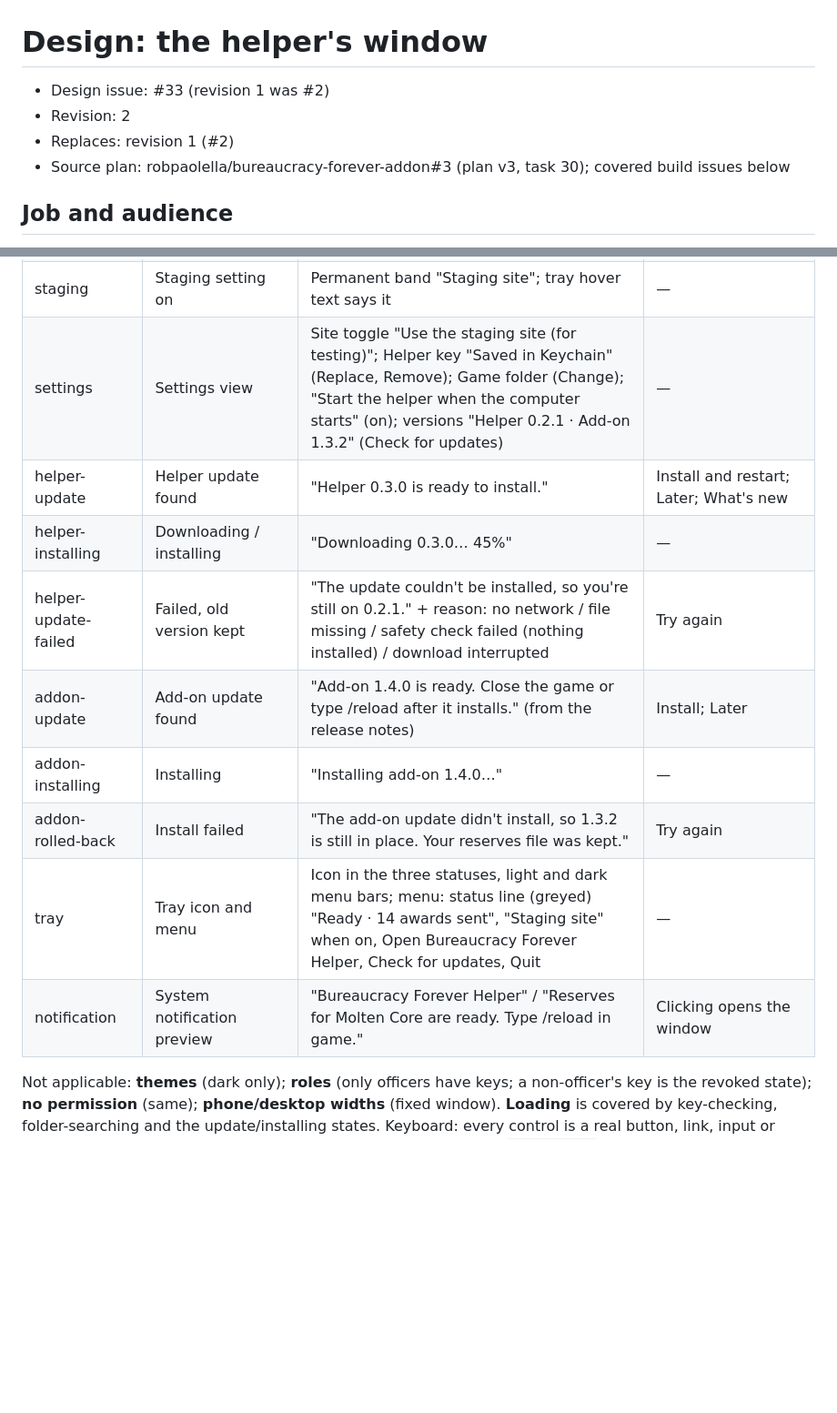
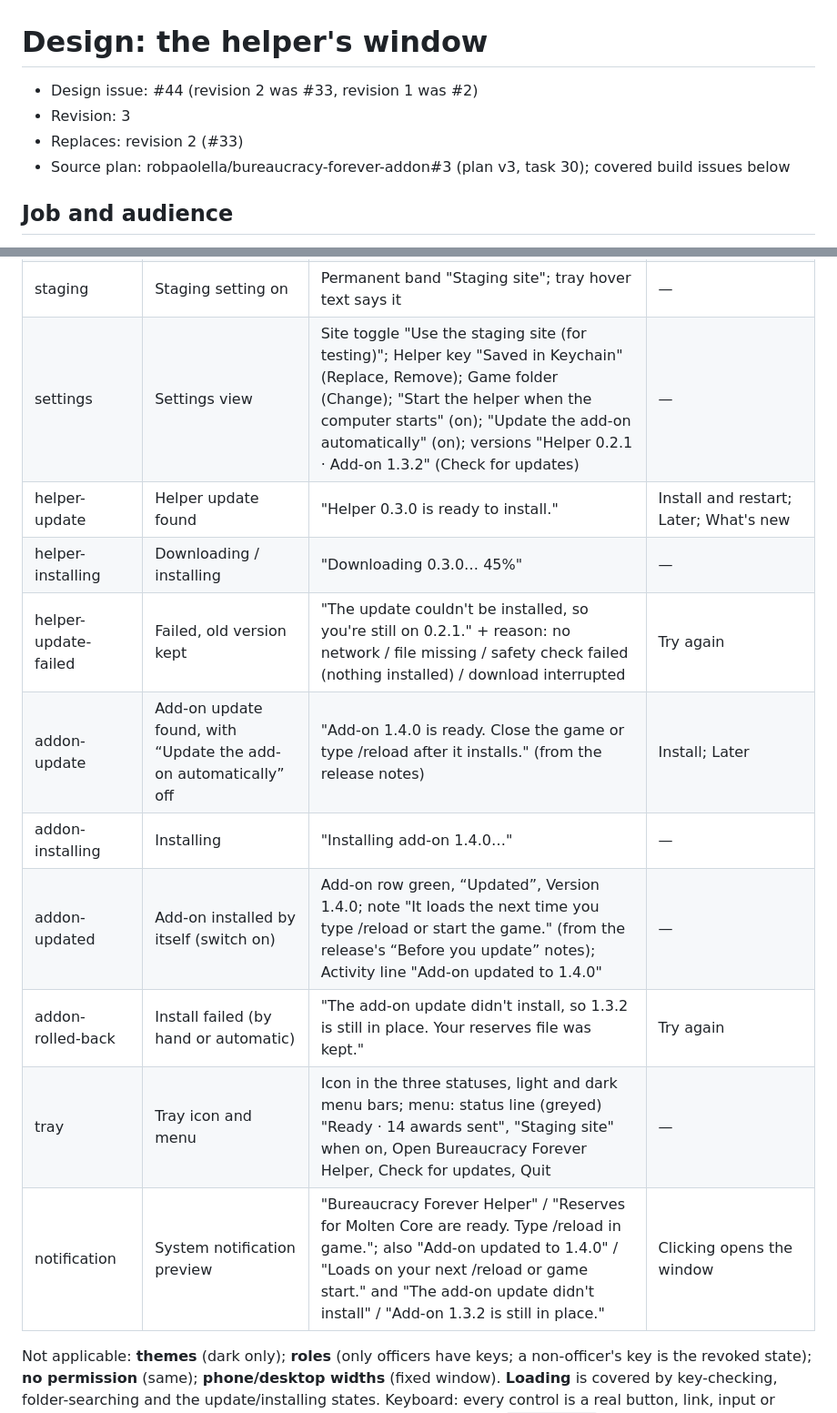
Before and after one commit to robpaolella/bureaucracy-forever-helper, a Markdown page: design/2-helper-window/brief.md, 2 parts joined by grey strips. Shown at 91% size. Drawn GitHub-style; blank space fills up the shorter version.

```diff
--- a/design/2-helper-window/brief.md
+++ b/design/2-helper-window/brief.md
@@ -1,8 +1,8 @@
 # Design: the helper's window
 
-- Design issue: #33 (revision 1 was #2)
-- Revision: 2
-- Replaces: revision 1 (#2)
+- Design issue: #44 (revision 2 was #33, revision 1 was #2)
+- Revision: 3
+- Replaces: revision 2 (#33)
 - Source plan: robpaolella/bureaucracy-forever-addon#3 (plan v3, task 30); covered build issues below
 
 ## Job and audience
@@ -103,15 +103,16 @@ Classic item names; Mac and Windows paths (`/Applications/World of Warcraft`,
 | site-off | Site switched the helper off mid-use | "The guild site has the helper switched off. Awards are kept and will send when it's back on." | — |
 | queue-damaged | Damaged queue file | "Sending has stopped" / "The list of awards waiting to send is damaged, so the helper stopped sending. Nothing was deleted. The add-on still has every award, and they send again at your next /reload or logout." (each helper uploads the add-on's full list at logout or /reload, and repeats are harmless) | No action that could empty the list |
 | staging | Staging setting on | Permanent band "Staging site"; tray hover text says it | — |
-| settings | Settings view | Site toggle "Use the staging site (for testing)"; Helper key "Saved in Keychain" (Replace, Remove); Game folder (Change); "Start the helper when the computer starts" (on); versions "Helper 0.2.1 · Add-on 1.3.2" (Check for updates) | — |
+| settings | Settings view | Site toggle "Use the staging site (for testing)"; Helper key "Saved in Keychain" (Replace, Remove); Game folder (Change); "Start the helper when the computer starts" (on); "Update the add-on automatically" (on); versions "Helper 0.2.1 · Add-on 1.3.2" (Check for updates) | — |
 | helper-update | Helper update found | "Helper 0.3.0 is ready to install." | Install and restart; Later; What's new |
 | helper-installing | Downloading / installing | "Downloading 0.3.0… 45%" | — |
 | helper-update-failed | Failed, old version kept | "The update couldn't be installed, so you're still on 0.2.1." + reason: no network / file missing / safety check failed (nothing installed) / download interrupted | Try again |
-| addon-update | Add-on update found | "Add-on 1.4.0 is ready. Close the game or type /reload after it installs." (from the release notes) | Install; Later |
+| addon-update | Add-on update found, with “Update the add-on automatically” off | "Add-on 1.4.0 is ready. Close the game or type /reload after it installs." (from the release notes) | Install; Later |
 | addon-installing | Installing | "Installing add-on 1.4.0…" | — |
-| addon-rolled-back | Install failed | "The add-on update didn't install, so 1.3.2 is still in place. Your reserves file was kept." | Try again |
+| addon-updated | Add-on installed by itself (switch on) | Add-on row green, “Updated”, Version 1.4.0; note "It loads the next time you type /reload or start the game." (from the release's “Before you update” notes); Activity line "Add-on updated to 1.4.0" | — |
+| addon-rolled-back | Install failed (by hand or automatic) | "The add-on update didn't install, so 1.3.2 is still in place. Your reserves file was kept." | Try again |
 | tray | Tray icon and menu | Icon in the three statuses, light and dark menu bars; menu: status line (greyed) "Ready · 14 awards sent", "Staging site" when on, Open Bureaucracy Forever Helper, Check for updates, Quit | — |
-| notification | System notification preview | "Bureaucracy Forever Helper" / "Reserves for Molten Core are ready. Type /reload in game." | Clicking opens the window |
+| notification | System notification preview | "Bureaucracy Forever Helper" / "Reserves for Molten Core are ready. Type /reload in game."; also "Add-on updated to 1.4.0" / "Loads on your next /reload or game start." and "The add-on update didn't install" / "Add-on 1.3.2 is still in place." | Clicking opens the window |
 
 Not applicable: **themes** (dark only); **roles** (only officers have keys; a non-officer's
 key is the revoked state); **no permission** (same); **phone/desktop widths** (fixed window).
```
Also changed, not shown: other parts of design/2-helper-window/brief.md (+1 -1 lines), design/2-helper-window/decisions.md (+13 -2 lines).
